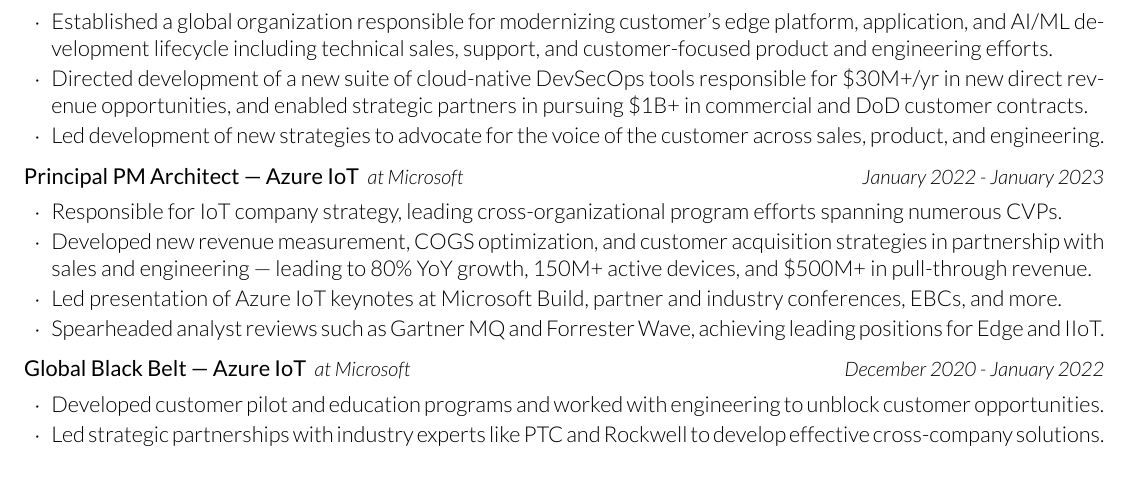
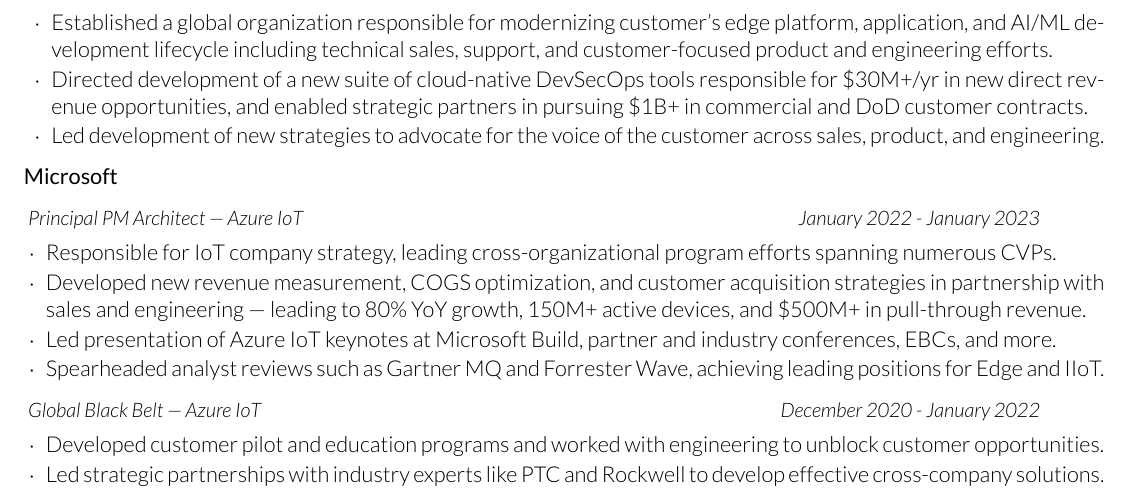
Before and after one commit to jlorich/resume, a LaTeX CV (joseph_lorich_resume.tex, which reads resume.cls): part of the page, cut so that both start at the same text. Compiled offline with XeLaTeX.

Commit message:
formatting update

```diff
--- a/joseph_lorich_resume.tex
+++ b/joseph_lorich_resume.tex
@@ -35,16 +35,18 @@
     \item Led development of new strategies to advocate for the voice of the customer across sales, product, and engineering.
   \end{rNewRole}
 
-  \begin{rNewRole}{Microsoft}{Principal PM Architect --- Azure IoT}{January 2022 - January 2023}
+  \begin{rCompany}{Microsoft}{}{}
+
+    \begin{rSubSubsection}{Principal PM Architect --- Azure IoT}{January 2022 - January 2023}
 
       \item Responsible for IoT company strategy, leading cross-organizational program efforts spanning numerous CVPs.
       \item Developed new revenue measurement, COGS optimization, and customer acquisition strategies in partnership with sales and engineering --- leading to 80\% YoY growth, 150M+ active devices, and \$500M+ in pull-through revenue.
       \item Led presentation of Azure IoT keynotes at Microsoft Build, partner and industry conferences, EBCs, and more.
       \item Spearheaded analyst reviews such as Gartner MQ and Forrester Wave, achieving leading positions for Edge and IIoT.
 
-  \end{rNewRole}
+    \end{rSubSubsection}
 
-  \begin{rNewRole}{Microsoft}{Global Black Belt --- Azure IoT}{December 2020 - January 2022}
+    \begin{rSubSubsection}{Global Black Belt --- Azure IoT}{December 2020 - January 2022}
 
       \item Developed customer pilot and education programs and worked with engineering to unblock customer opportunities.
       \item Led strategic partnerships with industry experts like PTC and Rockwell to develop effective cross-company solutions.
--- a/resume.cls
+++ b/resume.cls
@@ -196,7 +196,7 @@
   \vspace{0em} % Some space after the list of bullet points
 }
 
-\newenvironment{rSubSubsection}[2]{ % 4 input arguments - company name, year(s) employed, job title and location
+\newenvironment{rSubSubsection}[2]{
   \hspace{0em}{ {\textit{\small #1}}} \hfill {\textit{\small #2}} % Bold company name and date on the right
   \smallskip
   \begin{list}{$\cdot$}{\leftmargin=1em} % \cdot used for bullets, no indentation
```
Also changed, not shown: joseph_lorich_resume.pdf, joseph_lorich_resume.tex (8 more changed lines). Lines whose indentation alone changed are shown as unchanged.
